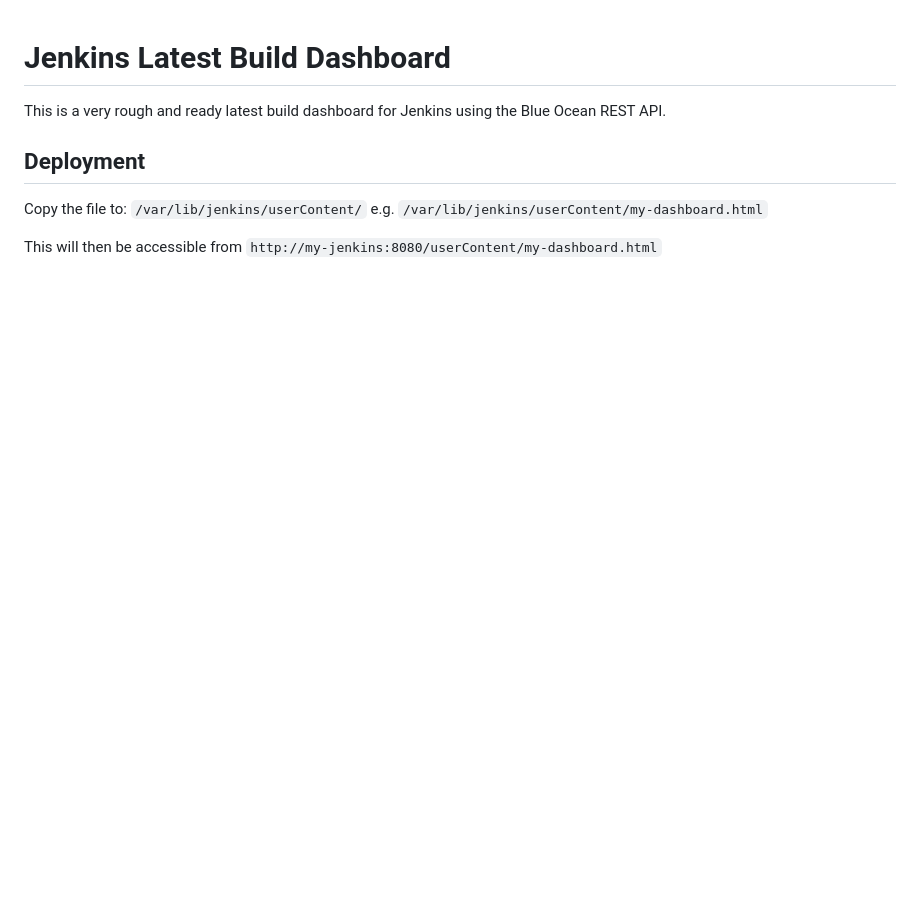
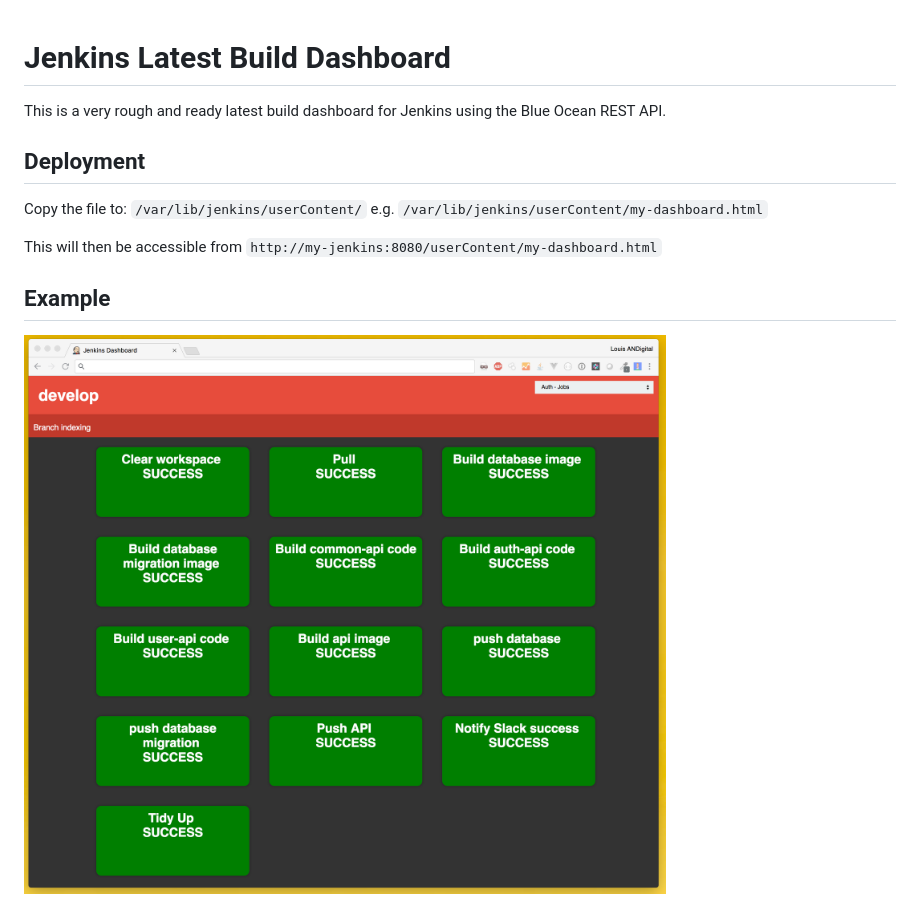
Before and after one commit to bouge/jenkins-latest-build-dashboard, a Markdown page: readme.md, the part around the change. GitHub-like rendering; pictures changed too: screenshot.png (added); blank space fills up the shorter version.

Commit message:
adding sample image

```diff
--- a/readme.md
+++ b/readme.md
@@ -8,3 +8,8 @@ This is a very rough and ready latest build dashboard for Jenkins using the Blue
 Copy the file to: `/var/lib/jenkins/userContent/` e.g. `/var/lib/jenkins/userContent/my-dashboard.html`
 
 This will then be accessible from `http://my-jenkins:8080/userContent/my-dashboard.html`
+
+
+## Example
+
+![alt text](screenshot.png "Example of dashboard")
```
